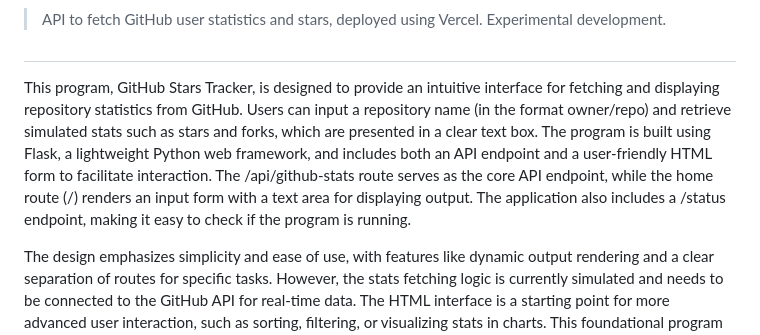
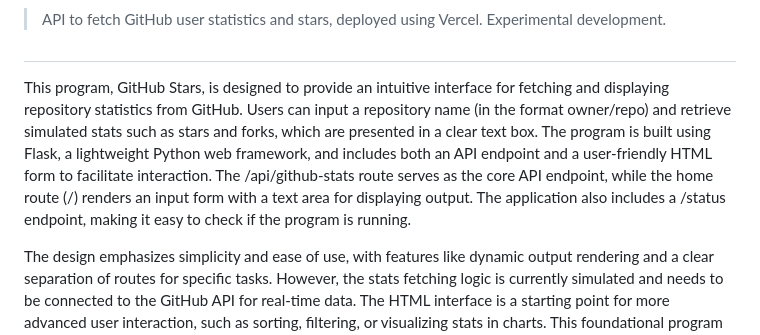
Before and after one commit to sourceduty/GitHub_Stars, a Markdown page: README.md, the part around the change. Rendered like a GitHub page.

```diff
--- a/README.md
+++ b/README.md
@@ -3,7 +3,7 @@
 > API to fetch GitHub user statistics and stars, deployed using Vercel. Experimental development.
 #
 
-This program, GitHub Stars Tracker, is designed to provide an intuitive interface for fetching and displaying repository statistics from GitHub. Users can input a repository name (in the format owner/repo) and retrieve simulated stats such as stars and forks, which are presented in a clear text box. The program is built using Flask, a lightweight Python web framework, and includes both an API endpoint and a user-friendly HTML form to facilitate interaction. The /api/github-stats route serves as the core API endpoint, while the home route (/) renders an input form with a text area for displaying output. The application also includes a /status endpoint, making it easy to check if the program is running.
+This program, GitHub Stars, is designed to provide an intuitive interface for fetching and displaying repository statistics from GitHub. Users can input a repository name (in the format owner/repo) and retrieve simulated stats such as stars and forks, which are presented in a clear text box. The program is built using Flask, a lightweight Python web framework, and includes both an API endpoint and a user-friendly HTML form to facilitate interaction. The /api/github-stats route serves as the core API endpoint, while the home route (/) renders an input form with a text area for displaying output. The application also includes a /status endpoint, making it easy to check if the program is running.
 
 The design emphasizes simplicity and ease of use, with features like dynamic output rendering and a clear separation of routes for specific tasks. However, the stats fetching logic is currently simulated and needs to be connected to the GitHub API for real-time data. The HTML interface is a starting point for more advanced user interaction, such as sorting, filtering, or visualizing stats in charts. This foundational program showcases modularity and adaptability, paving the way for further enhancements.
 
```
